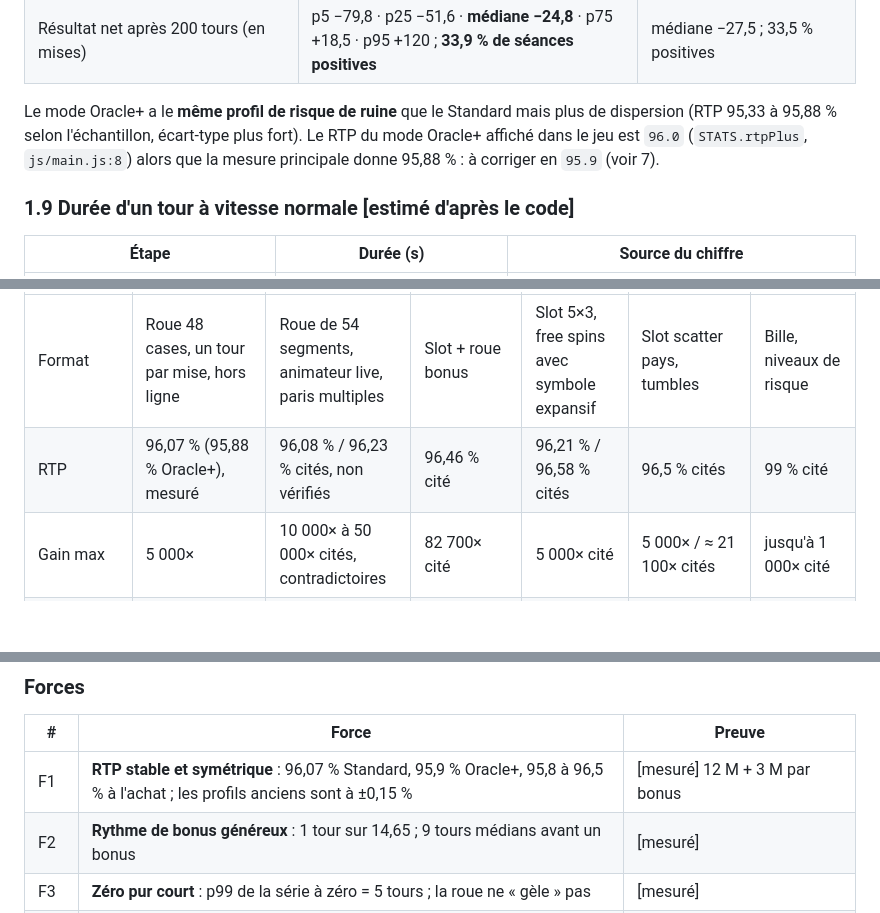
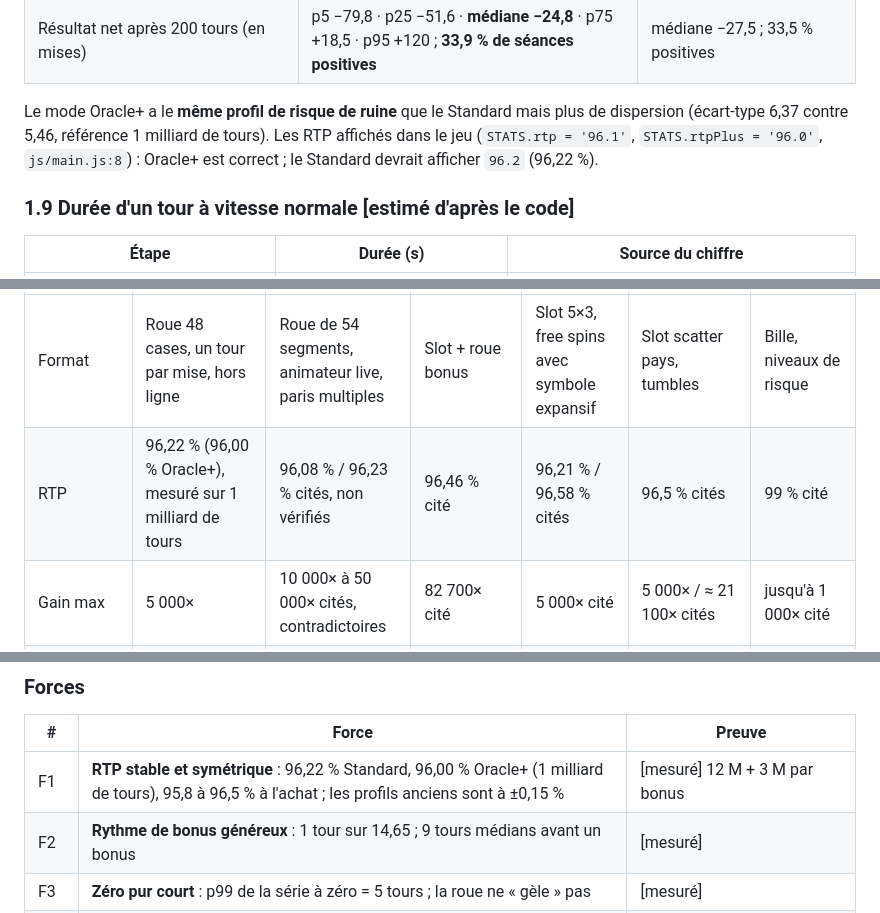
Before and after one commit to Tahns/casinomac1, a Markdown page: docs/ANALYSE_MACHINE.md, 3 parts joined by grey strips. Drawn GitHub-style; blank space fills up the shorter version.

```diff
--- a/docs/ANALYSE_MACHINE.md
+++ b/docs/ANALYSE_MACHINE.md
@@ -135,7 +148,7 @@ Lecture : le zéro pur est court (jamais 6 d'affilée en pratique), ce qui donne
 | Perdre 100 mises nettes depuis un capital illimité (premier passage) | atteint dans 97,5 % des cas en 20 000 tours ; médiane **738 tours** (p10 : 297, p90 : 4 539) | 97,6 % ; médiane 627 tours (p10 : 248, p90 : 3 669) |
 | Résultat net après 200 tours (en mises) | p5 −79,8 · p25 −51,6 · **médiane −24,8** · p75 +18,5 · p95 +120 ; **33,9 % de séances positives** | médiane −27,5 ; 33,5 % positives |
 
-Le mode Oracle+ a le **même profil de risque de ruine** que le Standard mais plus de dispersion (RTP 95,33 à 95,88 % selon l'échantillon, écart-type plus fort). Le RTP du mode Oracle+ affiché dans le jeu est `96.0` (`STATS.rtpPlus`, `js/main.js:8`) alors que la mesure principale donne 95,88 % : à corriger en `95.9` (voir 7).
+Le mode Oracle+ a le **même profil de risque de ruine** que le Standard mais plus de dispersion (écart-type 6,37 contre 5,46, référence 1 milliard de tours). Les RTP affichés dans le jeu (`STATS.rtp = '96.1'`, `STATS.rtpPlus = '96.0'`, `js/main.js:8`) : Oracle+ est correct ; le Standard devrait afficher `96.2` (96,22 %).
 
 ### 1.9 Durée d'un tour à vitesse normale [estimé d'après le code]
 
@@ -248,7 +261,7 @@ Source : `docs/CONCURRENTS.md` (recherche web du 2026-10-12, sources faibles). C
 | Critère | Anubis Unchained | Crazy Time / Monopoly Live (Evolution) | Wheel of Fortune Megaways (IGT) | Book of Dead, Legacy of Dead (Play'n GO) | Gates of Olympus, Sweet Bonanza (Pragmatic) | Plinko (Stake / BGaming) |
 |---|---|---|---|---|---|---|
 | Format | Roue 48 cases, un tour par mise, hors ligne | Roue de 54 segments, animateur live, paris multiples | Slot + roue bonus | Slot 5×3, free spins avec symbole expansif | Slot scatter pays, tumbles | Bille, niveaux de risque |
-| RTP | 96,07 % (95,88 % Oracle+), mesuré | 96,08 % / 96,23 % cités, non vérifiés | 96,46 % cité | 96,21 % / 96,58 % cités | 96,5 % cités | 99 % cité |
+| RTP | 96,22 % (96,00 % Oracle+), mesuré sur 1 milliard de tours | 96,08 % / 96,23 % cités, non vérifiés | 96,46 % cité | 96,21 % / 96,58 % cités | 96,5 % cités | 99 % cité |
 | Gain max | 5 000× | 10 000× à 50 000× cités, contradictoires | 82 700× cité | 5 000× cité | 5 000× / ≈ 21 100× cités | jusqu'à 1 000× cité |
 | Fréquence de bonus | 1/14,65 (mesuré) | 1/18 à 1/22 cités pour Monopoly Live | non trouvée | non trouvée | non trouvée | pas de bonus |
 | Interaction dans le bonus | Moyenne : décisions dans le Trésor, choix cosmétiques ailleurs | Faible : bonus de spectateur | Faible | Aucune | Aucune | Choix de risque avant la partie |
@@ -270,7 +283,7 @@ Source : `docs/CONCURRENTS.md` (recherche web du 2026-10-12, sources faibles). C
 
 | # | Force | Preuve |
 |---|---|---|
-| F1 | **RTP stable et symétrique** : 96,07 % Standard, 95,9 % Oracle+, 95,8 à 96,5 % à l'achat ; les profils anciens sont à ±0,15 % | [mesuré] 12 M + 3 M par bonus |
+| F1 | **RTP stable et symétrique** : 96,22 % Standard, 96,00 % Oracle+ (1 milliard de tours), 95,8 à 96,5 % à l'achat ; les profils anciens sont à ±0,15 % | [mesuré] 12 M + 3 M par bonus |
 | F2 | **Rythme de bonus généreux** : 1 tour sur 14,65 ; 9 tours médians avant un bonus | [mesuré] |
 | F3 | **Zéro pur court** : p99 de la série à zéro = 5 tours ; la roue ne « gèle » pas | [mesuré] |
 | F4 | **Mise en scène d'Anubis** : apparition propre à chaque bonus, rareté lisible (Fureur, Crypte en plein écran), 5 paliers d'animation de gain | [code] |
```
Also changed, not shown: other parts of docs/ANALYSE_MACHINE.md (+16 -3 lines).
